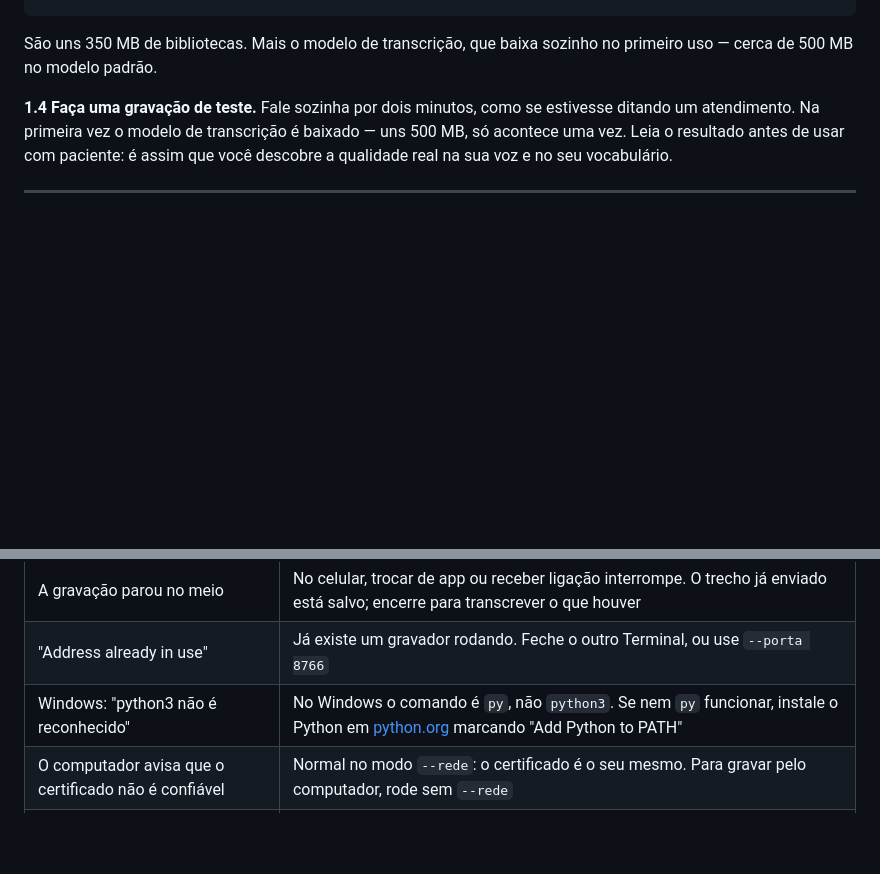
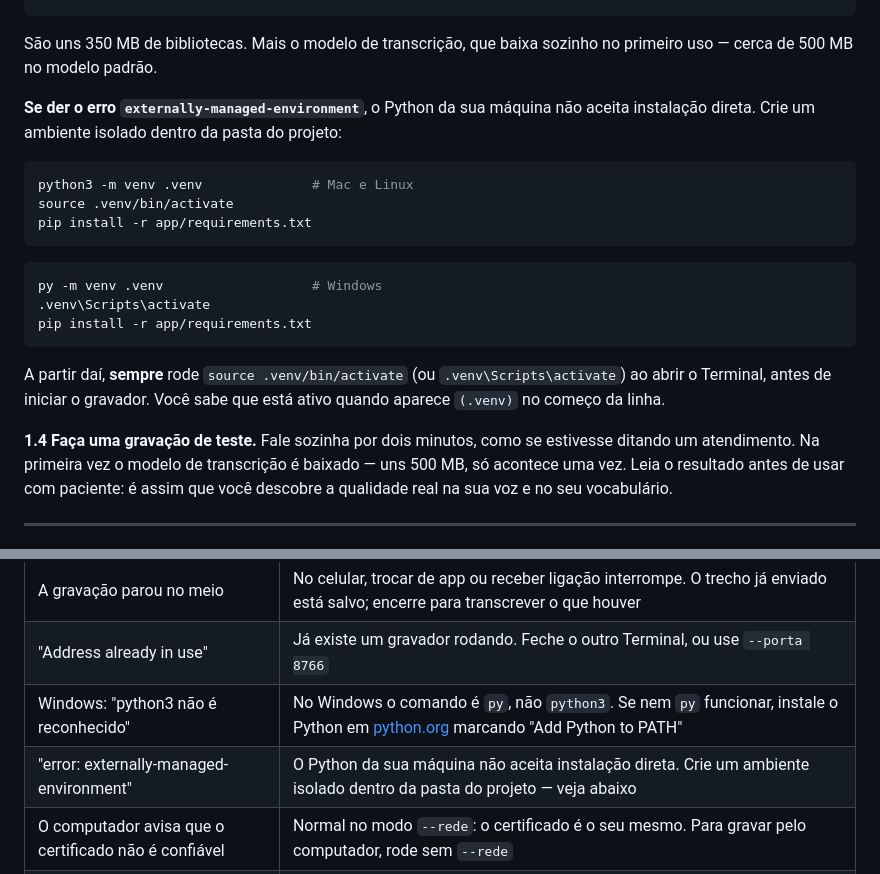
Before and after one commit to ludmilaberodia-web/One-, a Markdown page: MANUAL.md, 2 parts joined by grey strips. Drawn GitHub-style; blank space fills up the shorter version.

Commit message:
Documenta o contorno para externally-managed-environment
É o erro mais provável no passo de instalação: Python de Homebrew e
distribuições recentes recusam pip install direto. O manual agora traz o
ambiente virtual como contorno, nas duas plataformas, com o aviso de que a
ativação precisa ser repetida a cada Terminal — e a tabela de problemas
aponta para lá a partir das duas mensagens de erro que levam ao mesmo
lugar.

Co-Authored-By: Claude Opus 5 <noreply@anthropic.com>
Claude-Session: https://claude.ai/code/session_01VHzrcNvbPrZxpdavf3TuqZ

````diff
--- a/MANUAL.md
+++ b/MANUAL.md
@@ -44,6 +44,25 @@ py -m pip install -r app/requirements.txt # Windows
 
 São uns 350 MB de bibliotecas. Mais o modelo de transcrição, que baixa sozinho
 no primeiro uso — cerca de 500 MB no modelo padrão.
+
+**Se der o erro `externally-managed-environment`**, o Python da sua máquina não
+aceita instalação direta. Crie um ambiente isolado dentro da pasta do projeto:
+
+```bash
+python3 -m venv .venv              # Mac e Linux
+source .venv/bin/activate
+pip install -r app/requirements.txt
+```
+
+```bash
+py -m venv .venv                   # Windows
+.venv\Scripts\activate
+pip install -r app/requirements.txt
+```
+
+A partir daí, **sempre** rode `source .venv/bin/activate` (ou
+`.venv\Scripts\activate`) ao abrir o Terminal, antes de iniciar o gravador. Você
+sabe que está ativo quando aparece `(.venv)` no começo da linha.
 
 **1.4 Faça uma gravação de teste.** Fale sozinha por dois minutos, como se
 estivesse ditando um atendimento. Na primeira vez o modelo de transcrição é
@@ -236,6 +255,7 @@ prontuário eletrônico.
 | A gravação parou no meio | No celular, trocar de app ou receber ligação interrompe. O trecho já enviado está salvo; encerre para transcrever o que houver |
 | "Address already in use" | Já existe um gravador rodando. Feche o outro Terminal, ou use `--porta 8766` |
 | Windows: "python3 não é reconhecido" | No Windows o comando é `py`, não `python3`. Se nem `py` funcionar, instale o Python em [python.org](https://www.python.org/downloads/) marcando "Add Python to PATH" |
+| "error: externally-managed-environment" | O Python da sua máquina não aceita instalação direta. Crie um ambiente isolado dentro da pasta do projeto — veja abaixo |
 | O computador avisa que o certificado não é confiável | Normal no modo `--rede`: o certificado é o seu mesmo. Para gravar pelo computador, rode sem `--rede` |
 | O celular alcança, mas dá erro de conexão | Firewall bloqueando. No Mac, *Ajustes do Sistema › Rede › Firewall*; no Windows, autorize o Python em redes privadas |
 
````
